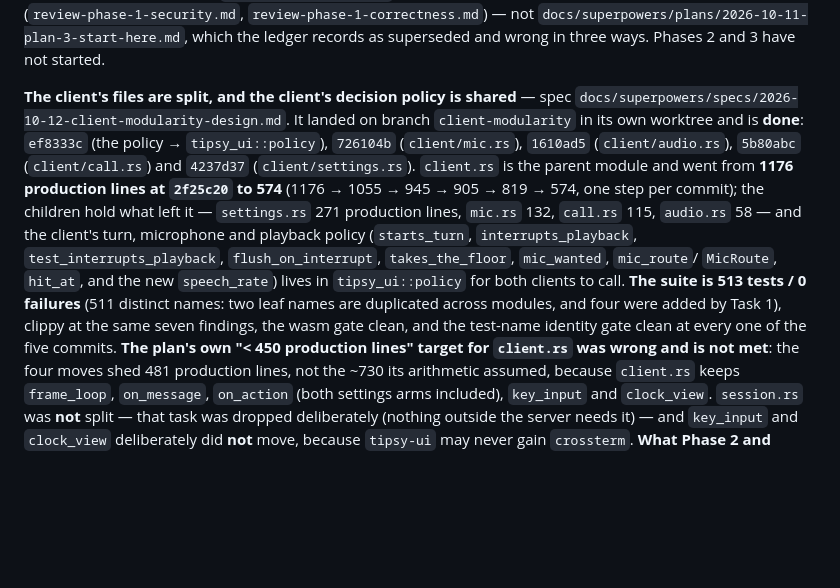
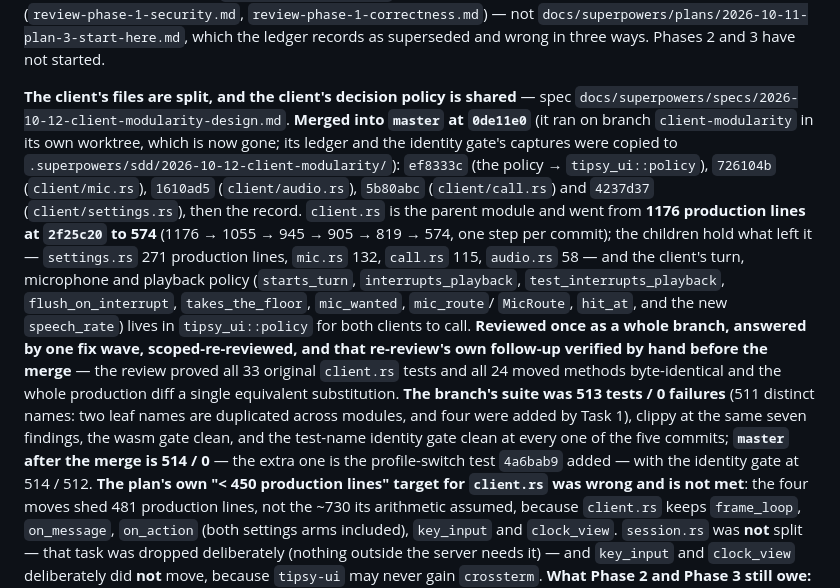
Before and after one commit to valdepeace/tipsy-assistant, a Markdown page: CLAUDE.md, the part around the change. GitHub-like rendering; blank space fills up the shorter version.

Commit message:
docs: the split's record says it is merged, and master has 514 tests
The merge left two statements behind that were true of the branch and false of
`master`: that the work "landed on branch client-modularity in its own worktree"
— it is merged at `0de11e0`, and the worktree is gone — and that the suite is 513
tests. The branch's suite was 513 / 0; **`master` after the merge is 514 / 0**, the
extra one being `4a6bab9`'s profile-switch test, with the identity gate at
514 / 512, clippy at the same seven findings and the wasm gate clean.

The paragraph also records how it was checked: reviewed once as a whole branch,
answered by one fix wave, scoped-re-reviewed, and that re-review's own follow-up
verified by hand — with the two things the review proved rather than sampled (all
33 original `client.rs` tests and all 24 moved methods byte-identical, and the
whole production diff a single equivalent substitution).

Co-Authored-By: Claude Opus 5 <noreply@anthropic.com>

```diff
--- a/CLAUDE.md
+++ b/CLAUDE.md
@@ -86,18 +86,25 @@ beside it in `global-constraints.md`. **Read the two review reports in that same
 wrong in three ways. Phases 2 and 3 have not started.
 
 **The client's files are split, and the client's decision policy is shared** — spec
-`docs/superpowers/specs/2026-10-12-client-modularity-design.md`. It landed on branch
-`client-modularity` in its own worktree and is **done**: `ef8333c` (the policy → `tipsy_ui::policy`),
-`726104b` (`client/mic.rs`), `1610ad5` (`client/audio.rs`), `5b80abc` (`client/call.rs`) and `4237d37`
-(`client/settings.rs`). `client.rs` is the parent module and went from **1176 production lines at
+`docs/superpowers/specs/2026-10-12-client-modularity-design.md`. **Merged into `master` at `0de11e0`**
+(it ran on branch `client-modularity` in its own worktree, which is now gone; its ledger and the
+identity gate's captures were copied to `.superpowers/sdd/2026-10-12-client-modularity/`): `ef8333c`
+(the policy → `tipsy_ui::policy`), `726104b` (`client/mic.rs`), `1610ad5` (`client/audio.rs`),
+`5b80abc` (`client/call.rs`) and `4237d37` (`client/settings.rs`), then the record. `client.rs` is the
+parent module and went from **1176 production lines at
 `2f25c20` to 574** (1176 → 1055 → 945 → 905 → 819 → 574, one step per commit); the children hold what
 left it — `settings.rs` 271 production lines, `mic.rs` 132, `call.rs` 115, `audio.rs` 58 — and the
 client's turn, microphone and playback policy (`starts_turn`, `interrupts_playback`,
 `test_interrupts_playback`, `flush_on_interrupt`, `takes_the_floor`, `mic_wanted`, `mic_route`/
 `MicRoute`, `hit_at`, and the new `speech_rate`) lives in `tipsy_ui::policy` for both clients to call.
-**The suite is 513 tests / 0 failures** (511 distinct names: two leaf names are duplicated across
-modules, and four were added by Task 1), clippy at the same seven findings, the wasm gate clean, and
-the test-name identity gate clean at every one of the five commits. **The plan's own "< 450 production
+**Reviewed once as a whole branch, answered by one fix wave, scoped-re-reviewed, and that re-review's
+own follow-up verified by hand before the merge** — the review proved all 33 original `client.rs` tests
+and all 24 moved methods byte-identical and the whole production diff a single equivalent substitution.
+**The branch's suite was 513 tests / 0 failures** (511 distinct names: two leaf names are duplicated
+across modules, and four were added by Task 1), clippy at the same seven findings, the wasm gate clean,
+and the test-name identity gate clean at every one of the five commits; **`master` after the merge is
+514 / 0** — the extra one is the profile-switch test `4a6bab9` added — with the identity gate at
+514 / 512. **The plan's own "< 450 production
 lines" target for `client.rs` was wrong and is not met**: the four moves shed 481 production lines, not
 the ~730 its arithmetic assumed, because `client.rs` keeps `frame_loop`, `on_message`, `on_action`
 (both settings arms included), `key_input` and `clock_view`. `session.rs` was **not** split — that task
```
